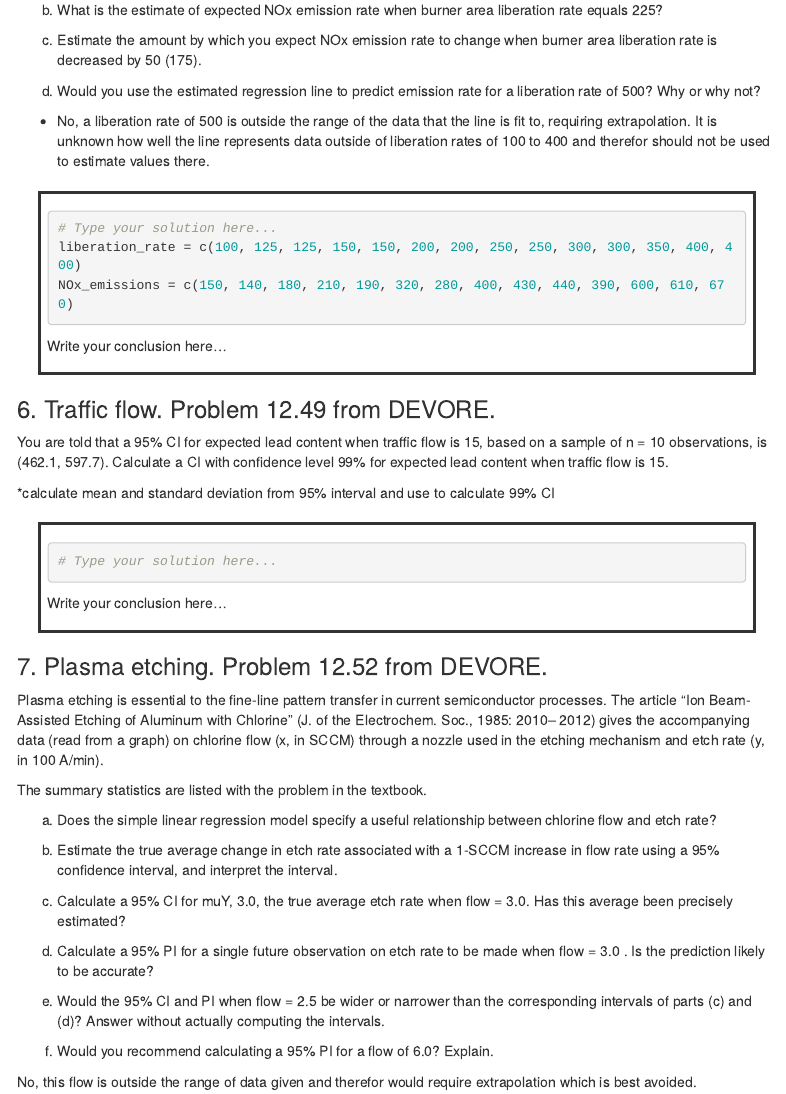
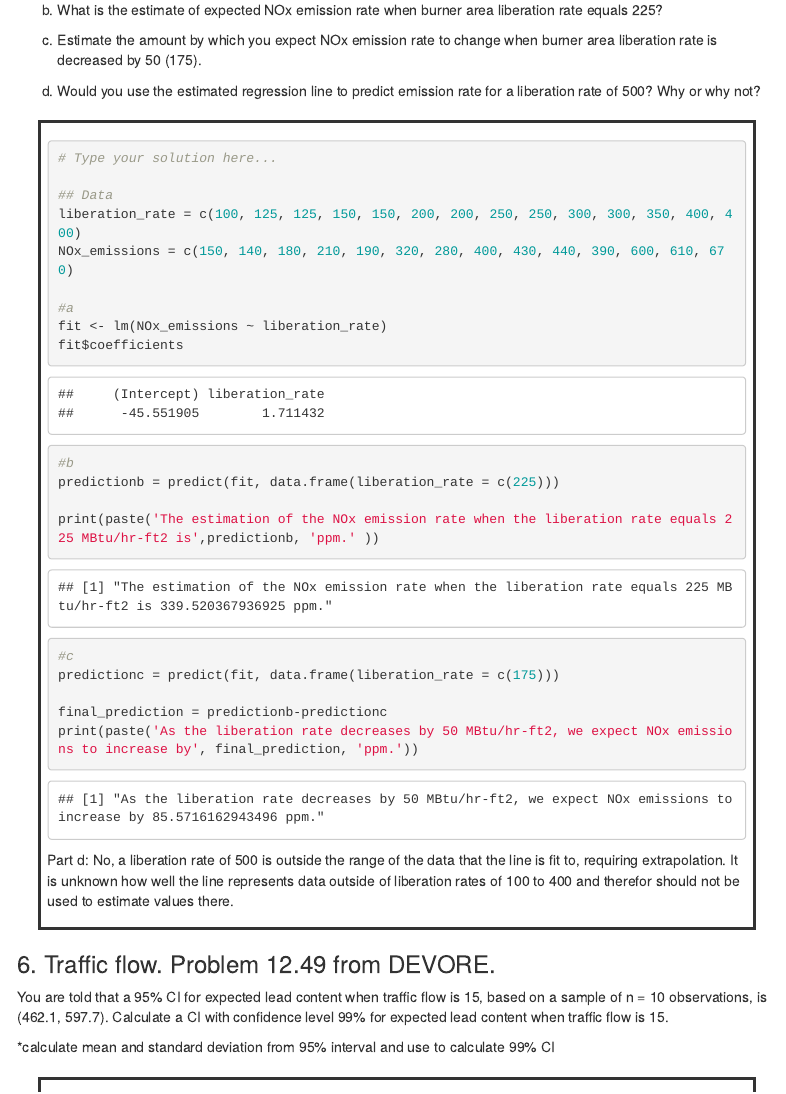
Before and after one commit to eabrna/Data-2-Knowledge, an R Markdown document (HW3_BrnaE_ParkM.Rmd): the page in a window 1100 px wide, from 4930 px down. Rendered offline with R 4.5, knitr and Pandoc, with nearby package versions; some code elsewhere in the file could not run offline; menus at the side of the page are left out; long lines of code are wrapped.

Commit message:
HW3_BrnaE_ParkM.Rmd

````diff
--- a/HW3_BrnaE_ParkM.Rmd
+++ b/HW3_BrnaE_ParkM.Rmd
@@ -169,17 +169,31 @@ c. Estimate the amount by which you expect NOx emission rate to change when burn
 
 d. Would you use the estimated regression line to predict emission rate for a liberation rate of 500? Why or why not?
 
-- No, a liberation rate of 500 is outside the range of the data that the line is fit to, requiring extrapolation. It is unknown how well the line represents data outside of liberation rates of 100 to 400 and therefor should not be used to estimate values there.
 
 #### {.solution}
 ```{r}
 # Type your solution here...
+
+## Data
 liberation_rate = c(100, 125, 125, 150, 150, 200, 200, 250, 250, 300, 300, 350, 400, 400)
 NOx_emissions = c(150, 140, 180, 210, 190, 320, 280, 400, 430, 440, 390, 600, 610, 670)
 
+#a
+fit <- lm(NOx_emissions ~ liberation_rate)
+fit$coefficients
 
+#b
+predictionb = predict(fit, data.frame(liberation_rate = c(225)))
+
+print(paste('The estimation of the NOx emission rate when the liberation rate equals 225 MBtu/hr-ft2 is',predictionb, 'ppm.' ))
+
+#c
+predictionc = predict(fit, data.frame(liberation_rate = c(175)))
+
+final_prediction = predictionb-predictionc
+print(paste('As the liberation rate decreases by 50 MBtu/hr-ft2, we expect NOx emissions to increase by', final_prediction, 'ppm.'))
 ```
-Write your conclusion here...
+Part d: No, a liberation rate of 500 is outside the range of the data that the line is fit to, requiring extrapolation. It is unknown how well the line represents data outside of liberation rates of 100 to 400 and therefor should not be used to estimate values there.
 
 
 ### 6. Traffic flow. Problem 12.49 from DEVORE.
````
